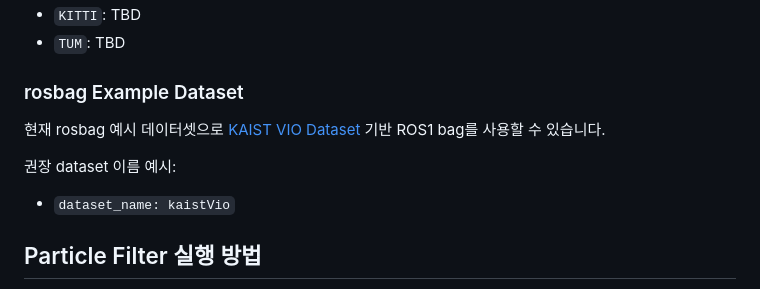
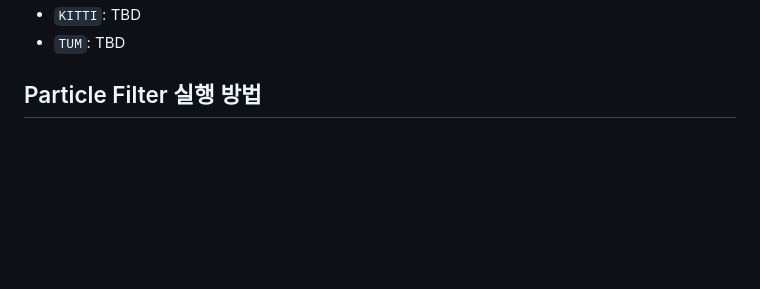
Before and after one commit to INHA-Artemis/State_Estimation_Benchmark, a Markdown page: README.md, the part around one of its changes. GitHub-like rendering; blank space fills up the shorter version.

```diff
--- a/README.md
+++ b/README.md
@@ -71,12 +73,5 @@ The objective of this project is to build a **modular Python benchmark library**
 - `KITTI`: TBD
 - `TUM`: TBD
-
-### rosbag Example Dataset
-
-현재 rosbag 예시 데이터셋으로 [KAIST VIO Dataset](https://github.com/url-kaist/kaistviodataset/tree/main) 기반 ROS1 bag를 사용할 수 있습니다.
-
-권장 dataset 이름 예시:
-- `dataset_name: kaistVio`
 
 
 ## Particle Filter 실행 방법
```
Also changed, not shown: other parts of README.md (+2 -0 lines).
